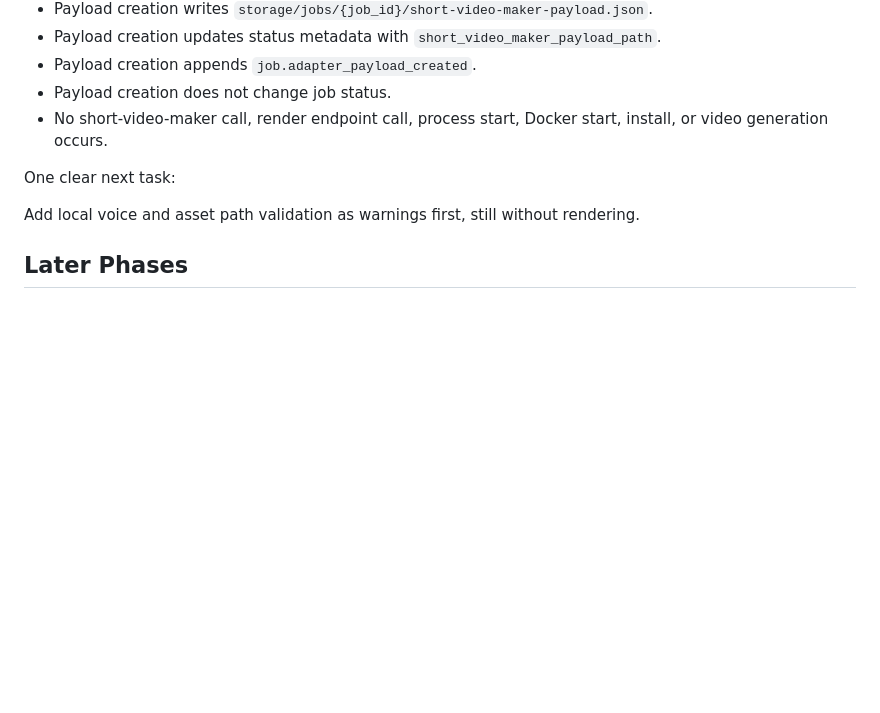
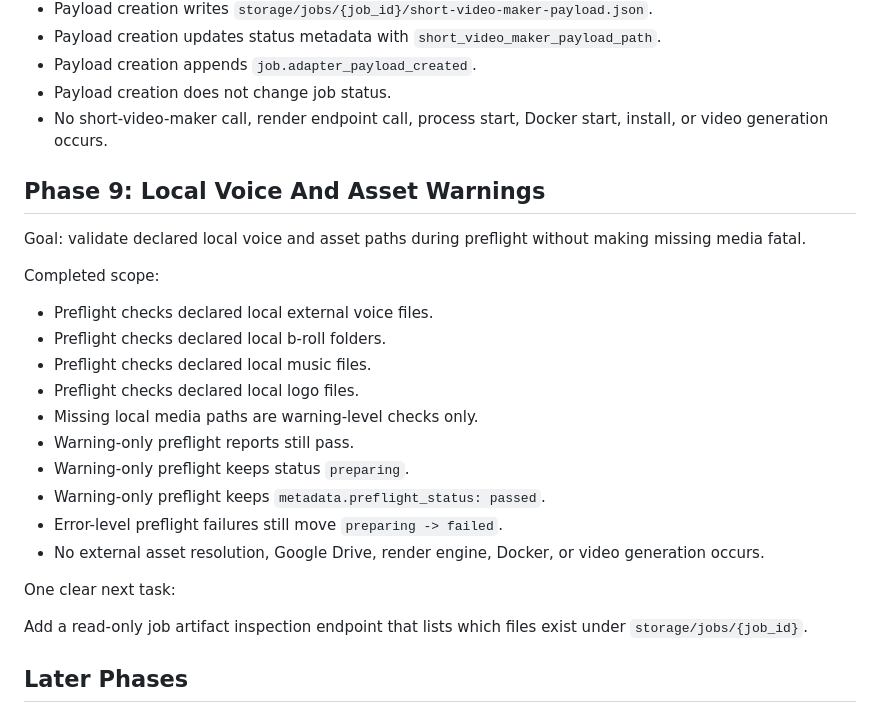
Before and after one commit to An88230/RAIZ_VIDEO, a Markdown page: docs/IMPLEMENTATION_PLAN.md, the part around the change. Rendered like a GitHub page; blank space fills up the shorter version.

```diff
--- a/docs/IMPLEMENTATION_PLAN.md
+++ b/docs/IMPLEMENTATION_PLAN.md
@@ -122,9 +122,26 @@ Completed scope:
 - Payload creation does not change job status.
 - No short-video-maker call, render endpoint call, process start, Docker start, install, or video generation occurs.
 
+## Phase 9: Local Voice And Asset Warnings
+
+Goal: validate declared local voice and asset paths during preflight without making missing media fatal.
+
+Completed scope:
+
+- Preflight checks declared local external voice files.
+- Preflight checks declared local b-roll folders.
+- Preflight checks declared local music files.
+- Preflight checks declared local logo files.
+- Missing local media paths are warning-level checks only.
+- Warning-only preflight reports still pass.
+- Warning-only preflight keeps status `preparing`.
+- Warning-only preflight keeps `metadata.preflight_status: passed`.
+- Error-level preflight failures still move `preparing -> failed`.
+- No external asset resolution, Google Drive, render engine, Docker, or video generation occurs.
+
 One clear next task:
 
-Add local voice and asset path validation as warnings first, still without rendering.
+Add a read-only job artifact inspection endpoint that lists which files exist under `storage/jobs/{job_id}`.
 
 ## Later Phases
 
```
Also changed, not shown: README.md (+5 -2 lines), docs/LOCAL_RUN.md (+12 -1 lines).
